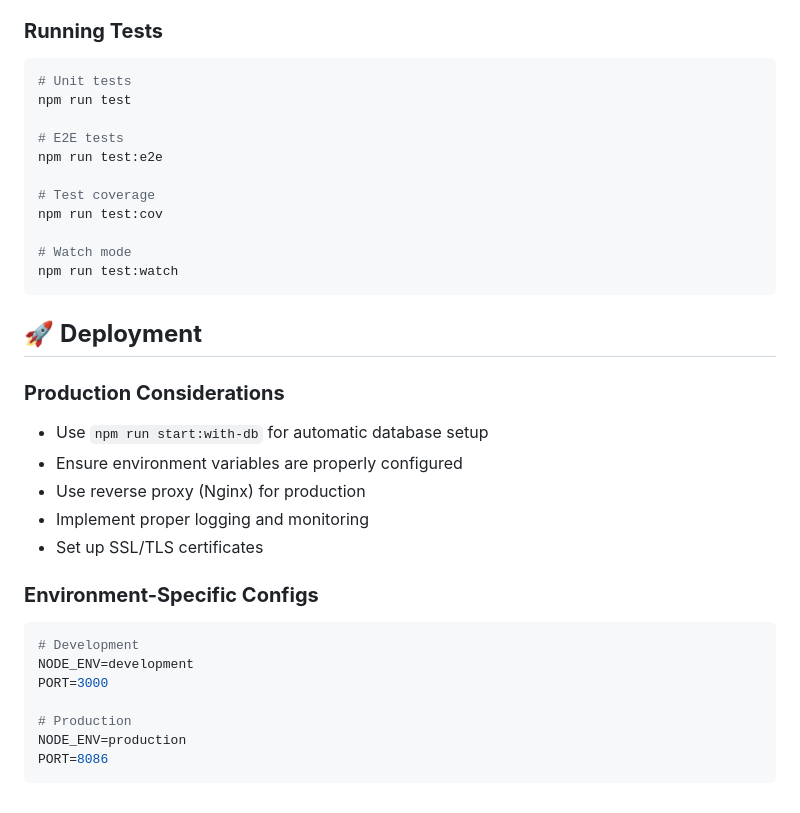
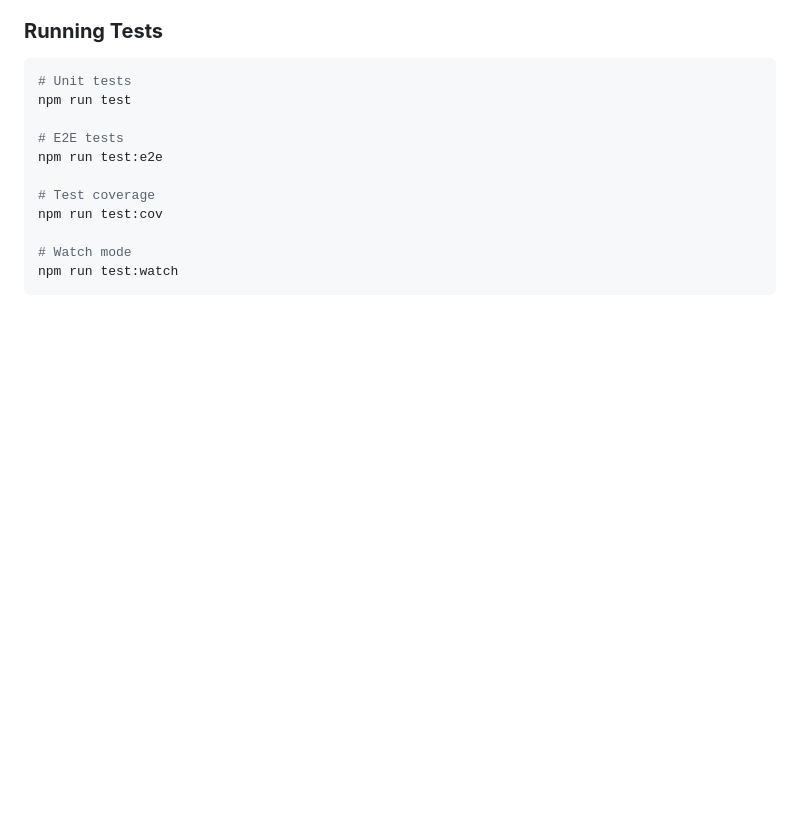
Before and after one commit to Radiit/mlaku-mulu-backend, a Markdown page: README.md, the part around one of its changes. GitHub-like rendering; blank space fills up the shorter version.

````diff
--- a/README.md
+++ b/README.md
@@ -273,25 +341,3 @@ npm run test:cov
 # Watch mode
 npm run test:watch
 ```
-
-## 🚀 **Deployment**
-
-### **Production Considerations**
-
-- Use `npm run start:with-db` for automatic database setup
-- Ensure environment variables are properly configured
-- Use reverse proxy (Nginx) for production
-- Implement proper logging and monitoring
-- Set up SSL/TLS certificates
-
-### **Environment-Specific Configs**
-
-```bash
-# Development
-NODE_ENV=development
-PORT=3000
-
-# Production
-NODE_ENV=production
-PORT=8086
-```
````
Also changed, not shown: other parts of README.md (+68 -0 lines), OWNER_API_DOCS.md (added, +422 -0 lines).
